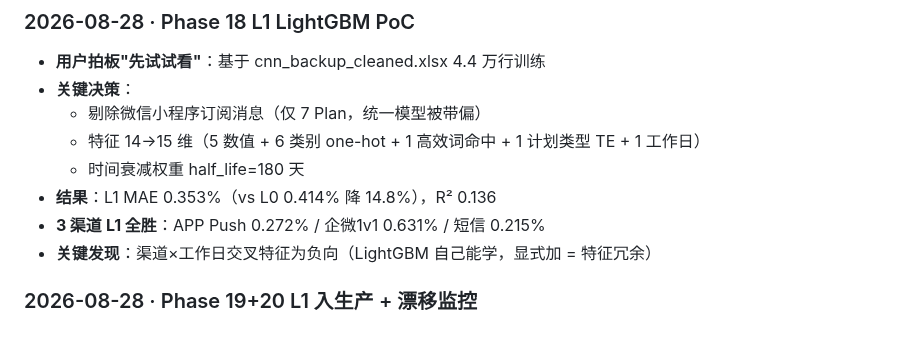
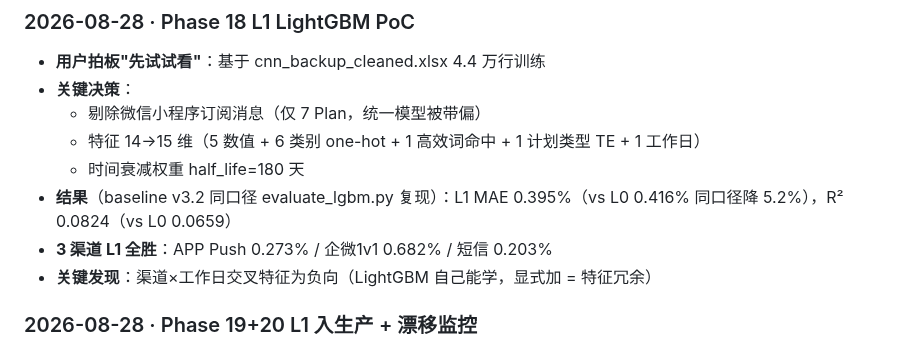
Before and after one commit to ori-yin/mcd-ai-content-platform, a Markdown page: Handoff-decisions.md, the part around the change. GitHub-like rendering.

```diff
--- a/Handoff-decisions.md
+++ b/Handoff-decisions.md
@@ -131,8 +131,8 @@
   - 剔除微信小程序订阅消息（仅 7 Plan，统一模型被带偏）
   - 特征 14→15 维（5 数值 + 6 类别 one-hot + 1 高效词命中 + 1 计划类型 TE + 1 工作日）
   - 时间衰减权重 half_life=180 天
-- **结果**：L1 MAE 0.353%（vs L0 0.414% 降 14.8%），R² 0.136
-- **3 渠道 L1 全胜**：APP Push 0.272% / 企微1v1 0.631% / 短信 0.215%
+- **结果**（baseline v3.2 同口径 evaluate_lgbm.py 复现）：L1 MAE 0.395%（vs L0 0.416% 同口径降 5.2%），R² 0.0824（vs L0 0.0659）
+- **3 渠道 L1 全胜**：APP Push 0.273% / 企微1v1 0.682% / 短信 0.203%
 - **关键发现**：渠道×工作日交叉特征为负向（LightGBM 自己能学，显式加 = 特征冗余）
 
 ### 2026-08-28 · Phase 19+20 L1 入生产 + 漂移监控
```
Also changed, not shown: Handoff.md (+11 -2 lines).
